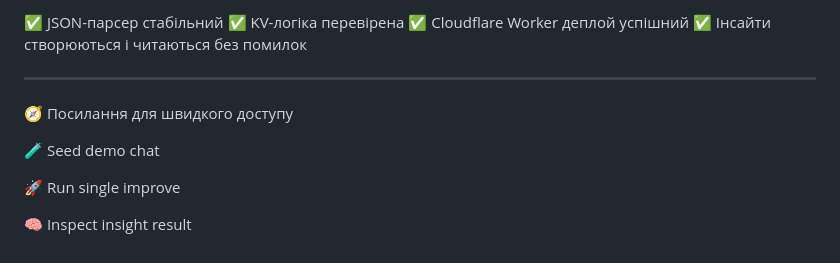
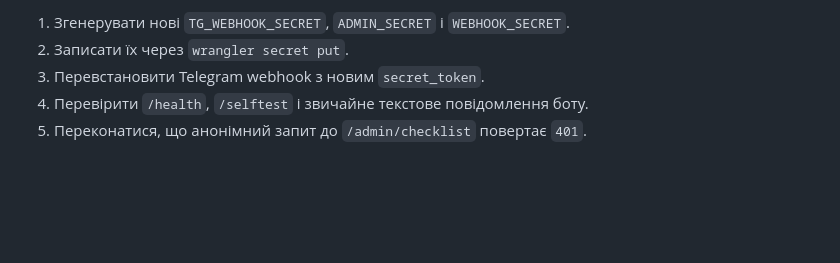
Before and after one commit to restsva-ui/senti-bot-worker, a Markdown page: README.md, the part around one of its changes. GitHub-like rendering; blank space fills up the shorter version.

Commit message:
Document secure setup without committed secrets

```diff
--- a/README.md
+++ b/README.md
@@ -113,15 +81,5 @@ GET /debug/insight/get?chat=784869835&s=senti1984
-✅ JSON-парсер стабільний
-✅ KV-логіка перевірена
-✅ Cloudflare Worker деплой успішний
-✅ Інсайти створюються і читаються без помилок
-
-
----
-
-🧭 Посилання для швидкого доступу
-
-🧪 Seed demo chat
-
-🚀 Run single improve
-
-🧠 Inspect insight result
+1. Згенерувати нові `TG_WEBHOOK_SECRET`, `ADMIN_SECRET` і `WEBHOOK_SECRET`.
+2. Записати їх через `wrangler secret put`.
+3. Перевстановити Telegram webhook з новим `secret_token`.
+4. Перевірити `/health`, `/selftest` і звичайне текстове повідомлення боту.
+5. Переконатися, що анонімний запит до `/admin/checklist` повертає `401`.
```
Also changed, not shown: other parts of README.md (+57 -89 lines).
